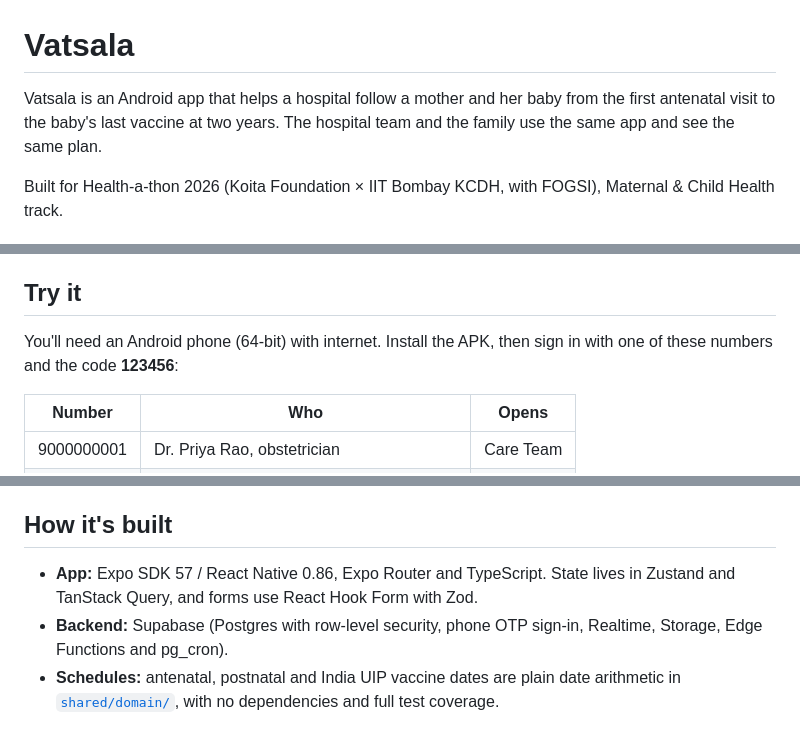
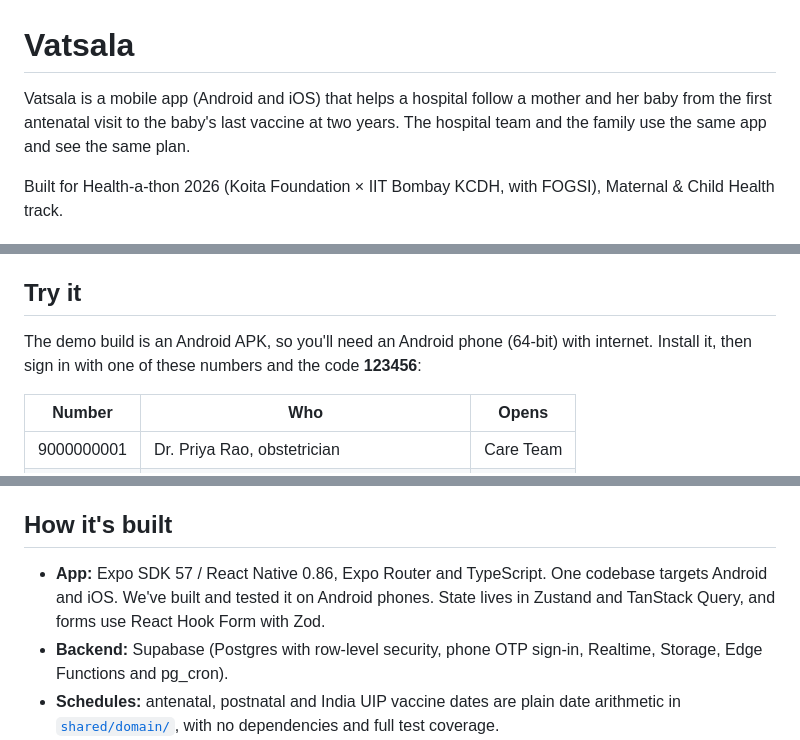
Before and after one commit to vishalsatish45/Vatsala, a Markdown page: README.md, 3 parts joined by grey strips. Rendered like a GitHub page.

Commit message:
README: Android and iOS from one codebase; tested on Android, iOS not yet on a device

```diff
--- a/README.md
+++ b/README.md
@@ -1,6 +1,6 @@
 # Vatsala
 
-Vatsala is an Android app that helps a hospital follow a mother and her baby from the first antenatal visit
+Vatsala is a mobile app (Android and iOS) that helps a hospital follow a mother and her baby from the first antenatal visit
 to the baby's last vaccine at two years. The hospital team and the family use the same app and see the
 same plan.
 
@@ -79,7 +79,7 @@ Every patient in the app is synthetic.
 
 ## Try it
 
-You'll need an Android phone (64-bit) with internet. Install the APK, then sign in with one of these numbers
+The demo build is an Android APK, so you'll need an Android phone (64-bit) with internet. Install it, then sign in with one of these numbers
 and the code **123456**:
 
 | Number | Who | Opens |
@@ -109,7 +109,8 @@ overdue, simulate going offline, and reset the demo data.
 
 ## How it's built
 
-- **App:** Expo SDK 57 / React Native 0.86, Expo Router and TypeScript. State lives in Zustand and TanStack
+- **App:** Expo SDK 57 / React Native 0.86, Expo Router and TypeScript. One codebase targets Android and
+  iOS. We've built and tested it on Android phones. State lives in Zustand and TanStack
   Query, and forms use React Hook Form with Zod.
 - **Backend:** Supabase (Postgres with row-level security, phone OTP sign-in, Realtime, Storage, Edge
   Functions and pg_cron).
```
Also changed, not shown: other parts of README.md (+2 -0 lines).
